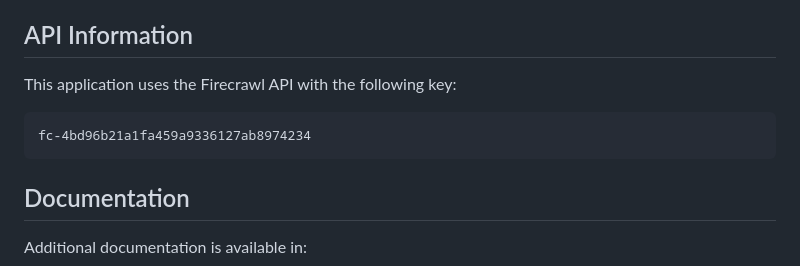
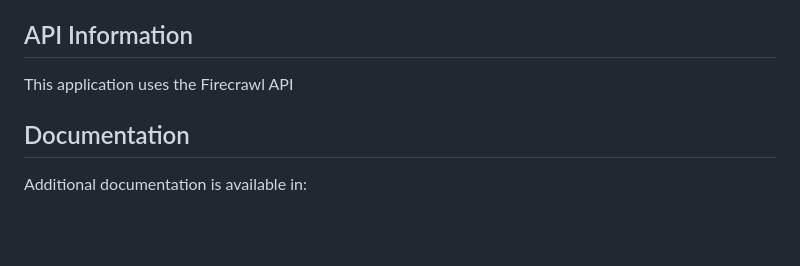
Before and after one commit to ukaoma/firecrawl-webcrawler, a Markdown page: README.md, the part around the change. GitHub-like rendering; blank space fills up the shorter version.

````diff
--- a/README.md
+++ b/README.md
@@ -113,10 +113,7 @@ firecrawl-webcrawler/
 
 ## API Information
 
-This application uses the Firecrawl API with the following key:
-```
-fc-4bd96b21a1fa459a9336127ab8974234
-```
+This application uses the Firecrawl API
 
 ## Documentation
 
````
